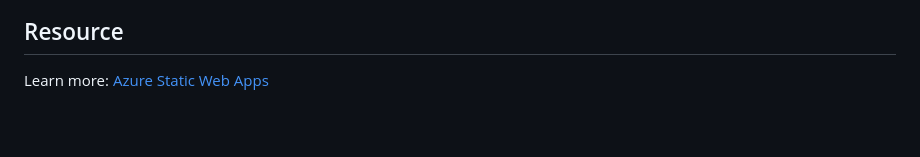
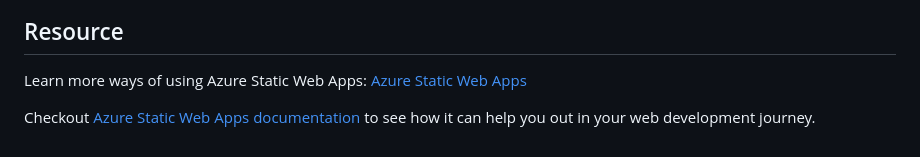
Before and after one commit to samipak458/Simple-Library-Managment-With-Azure-Services, a Markdown page: Azure Static Web Apps.md, the part around the change. Rendered like a GitHub page; blank space fills up the shorter version.

Commit message:
Update Azure Static Web Apps.md and added more resources

```diff
--- a/Azure Static Web Apps.md
+++ b/Azure Static Web Apps.md
@@ -83,4 +83,6 @@ With your app deployed, Let's pushed your code to GitHub. You can push it in mul
 ### Note: If you want to host your app which is build using framework then follow this [Publish an Angular, React, Svelte, or Vue JavaScript app with Azure Static Web Apps](https://docs.microsoft.com/en-us/learn/modules/publish-app-service-static-web-app-api/2-exercise-get-started?wt.mc_id=studentamb_202028)
 
 ## Resource
-Learn more: [Azure Static Web Apps](https://docs.microsoft.com/en-us/learn/modules/publish-app-service-static-web-app-api?wt.mc_id=studentamb_202028)
+Learn more ways of using Azure Static Web Apps: [Azure Static Web Apps](https://docs.microsoft.com/en-us/learn/modules/publish-app-service-static-web-app-api?wt.mc_id=studentamb_202028)
+
+Checkout [Azure Static Web Apps documentation](https://learn.microsoft.com/en-us/azure/static-web-apps/?wt.mc_id=studentamb_202028) to see how it can help you out in your web development journey.
```
